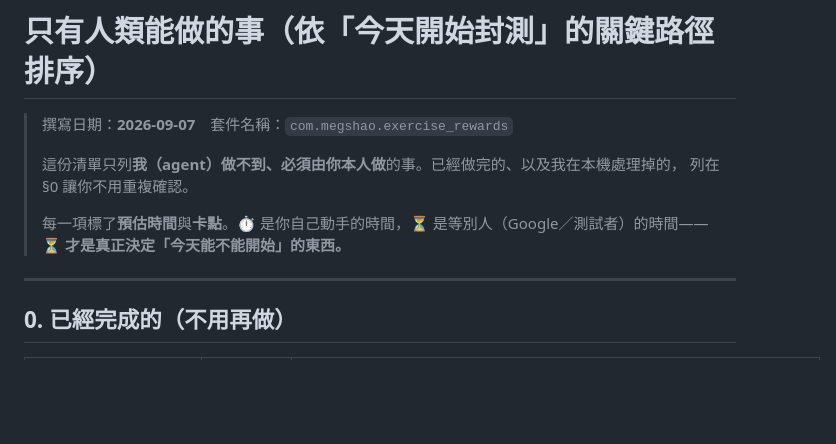
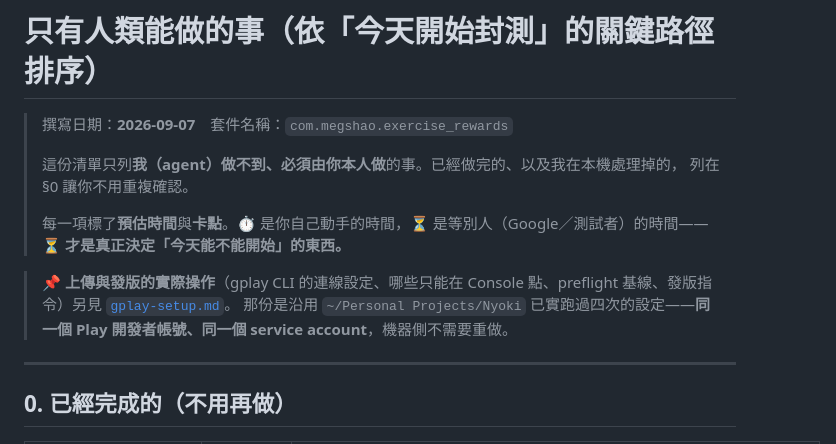
Before and after one commit to megshao/exercise_rewards_android, a Markdown page: docs/play-store/blockers.md, the part around the change. Rendered like a GitHub page; blank space fills up the shorter version.

```diff
--- a/docs/play-store/blockers.md
+++ b/docs/play-store/blockers.md
@@ -7,6 +7,10 @@
 >
 > 每一項標了**預估時間**與**卡點**。⏱ 是你自己動手的時間，⏳ 是等別人（Google／測試者）的時間——
 > **⏳ 才是真正決定「今天能不能開始」的東西。**
+
+
+> 📌 **上傳與發版的實際操作**（gplay CLI 的連線設定、哪些只能在 Console 點、preflight 基線、發版指令）另見 [`gplay-setup.md`](gplay-setup.md)。
+> 那份是沿用 `~/Personal Projects/Nyoki` 已實跑過四次的設定——**同一個 Play 開發者帳號、同一個 service account**，機器側不需要重做。
 
 ---
 
```
Also changed, not shown: docs/play-store/gplay-setup.md (added, +280 -0 lines).
